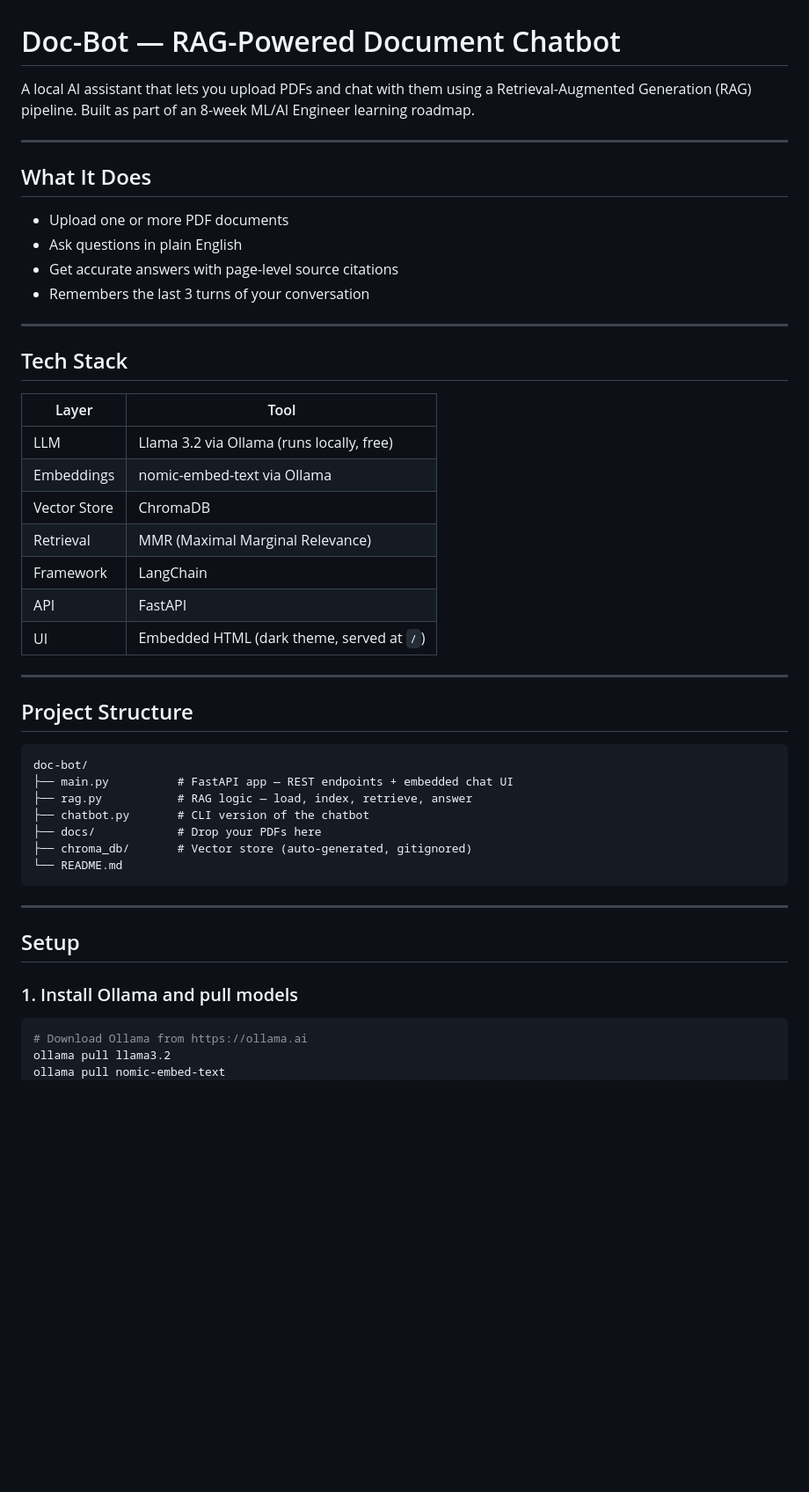
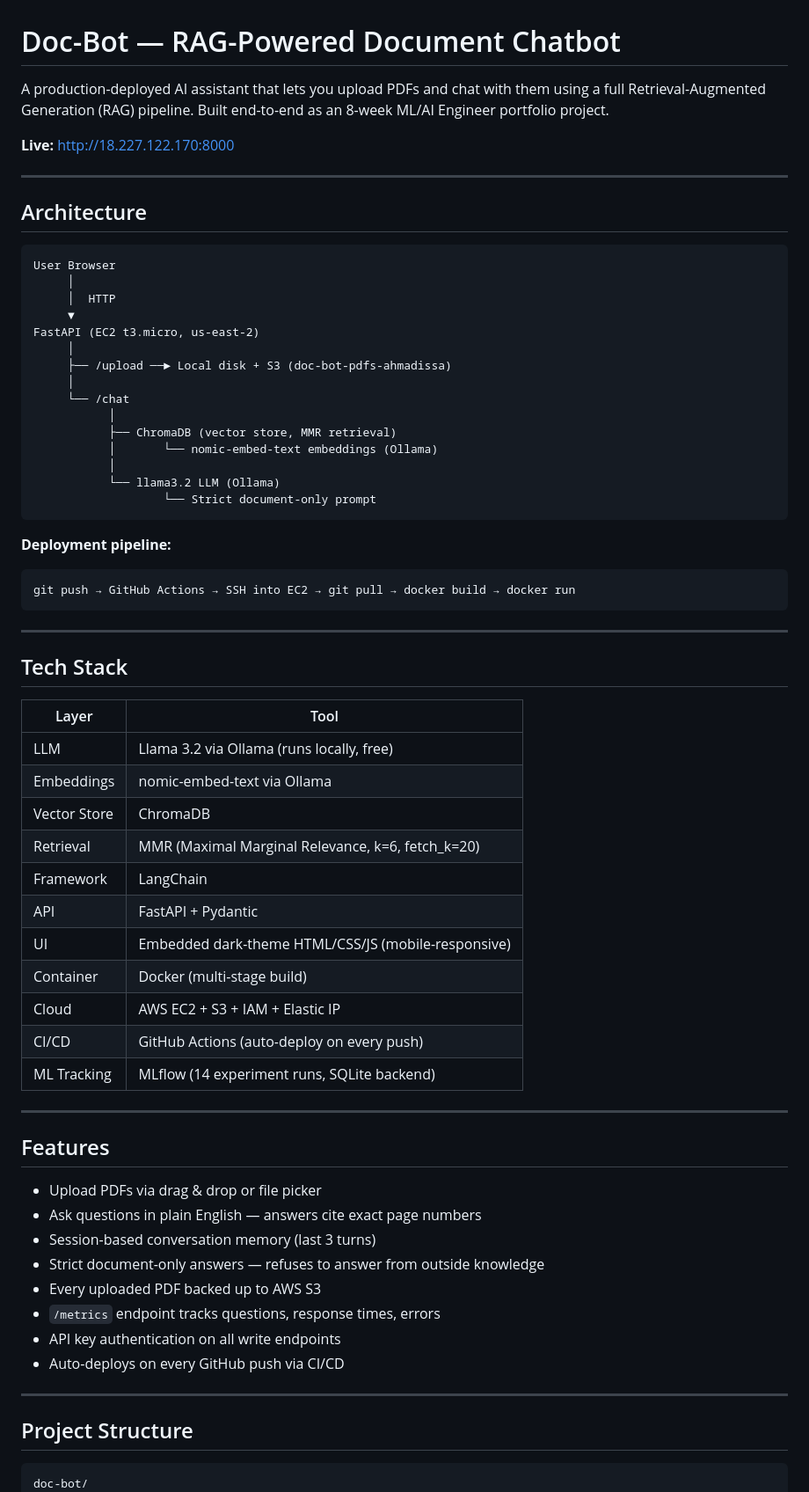
Before and after one commit to issa89ai/doc-bot, a Markdown page: README.md, the part around one of its changes. Shown at 88% size. Rendered like a GitHub page; blank space fills up the shorter version.

````diff
--- a/README.md
+++ b/README.md
@@ -1,15 +1,35 @@
 # Doc-Bot — RAG-Powered Document Chatbot
 
-A local AI assistant that lets you upload PDFs and chat with them using a Retrieval-Augmented Generation (RAG) pipeline. Built as part of an 8-week ML/AI Engineer learning roadmap.
+A production-deployed AI assistant that lets you upload PDFs and chat with them using a full Retrieval-Augmented Generation (RAG) pipeline. Built end-to-end as an 8-week ML/AI Engineer portfolio project.
+
+**Live:** http://18.227.122.170:8000
 
 ---
 
-## What It Does
+## Architecture
 
-- Upload one or more PDF documents
-- Ask questions in plain English
-- Get accurate answers with page-level source citations
-- Remembers the last 3 turns of your conversation
+```
+User Browser
+     │
+     │  HTTP
+     ▼
+FastAPI (EC2 t3.micro, us-east-2)
+     │
+     ├── /upload ──► Local disk + S3 (doc-bot-pdfs-ahmadissa)
+     │
+     └── /chat
+           │
+           ├── ChromaDB (vector store, MMR retrieval)
+           │       └── nomic-embed-text embeddings (Ollama)
+           │
+           └── llama3.2 LLM (Ollama)
+                   └── Strict document-only prompt
+```
+
+**Deployment pipeline:**
+```
+git push → GitHub Actions → SSH into EC2 → git pull → docker build → docker run
+```
 
 ---
 
@@ -20,10 +40,27 @@ A local AI assistant that lets you upload PDFs and chat with them using a Retrie
 | LLM | Llama 3.2 via Ollama (runs locally, free) |
 | Embeddings | nomic-embed-text via Ollama |
 | Vector Store | ChromaDB |
-| Retrieval | MMR (Maximal Marginal Relevance) |
+| Retrieval | MMR (Maximal Marginal Relevance, k=6, fetch_k=20) |
 | Framework | LangChain |
-| API | FastAPI |
-| UI | Embedded HTML (dark theme, served at `/`) |
+| API | FastAPI + Pydantic |
+| UI | Embedded dark-theme HTML/CSS/JS (mobile-responsive) |
+| Container | Docker (multi-stage build) |
+| Cloud | AWS EC2 + S3 + IAM + Elastic IP |
+| CI/CD | GitHub Actions (auto-deploy on every push) |
+| ML Tracking | MLflow (14 experiment runs, SQLite backend) |
+
+---
+
+## Features
+
+- Upload PDFs via drag & drop or file picker
+- Ask questions in plain English — answers cite exact page numbers
+- Session-based conversation memory (last 3 turns)
+- Strict document-only answers — refuses to answer from outside knowledge
+- Every uploaded PDF backed up to AWS S3
+- `/metrics` endpoint tracks questions, response times, errors
+- API key authentication on all write endpoints
+- Auto-deploys on every GitHub push via CI/CD
 
 ---
 
@@ -31,22 +68,3 @@ A local AI assistant that lets you upload PDFs and chat with them using a Retrie
 
 ```
 doc-bot/
-├── main.py          # FastAPI app — REST endpoints + embedded chat UI
-├── rag.py           # RAG logic — load, index, retrieve, answer
-├── chatbot.py       # CLI version of the chatbot
-├── docs/            # Drop your PDFs here
-├── chroma_db/       # Vector store (auto-generated, gitignored)
-└── README.md
-```
-
----
-
-## Setup
-
-### 1. Install Ollama and pull models
-```bash
-# Download Ollama from https://ollama.ai
-ollama pull llama3.2
-ollama pull nomic-embed-text
-```
-
````
Also changed, not shown: other parts of README.md (+132 -203 lines).
